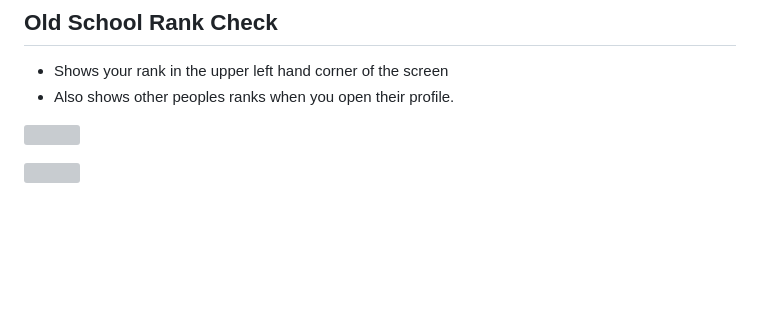
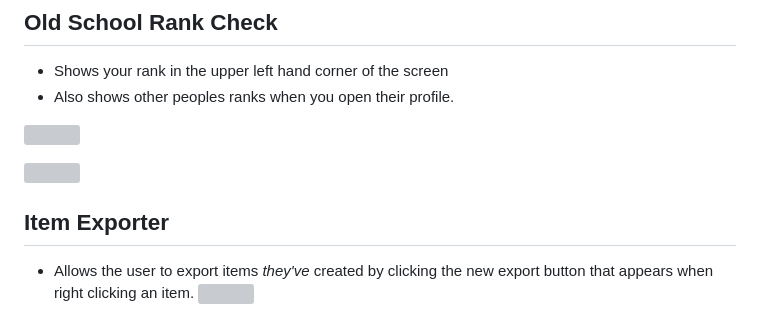
Before and after one commit to ZoltarML/BetterML, a Markdown page: README.md, the part around the change. Rendered like a GitHub page; blank space fills up the shorter version; grey boxes are pictures that could not be loaded.

```diff
--- a/README.md
+++ b/README.md
@@ -107,3 +107,7 @@
  ![](https://media.discordapp.net/attachments/856045199981281300/858920442684899358/unknown.png)
 
  ![](https://cdn.discordapp.com/attachments/614637022614782000/1081639840279433246/image.png)
+
+## Item Exporter
+ * Allows the user to export items *they've* created by clicking the new export button that appears when right clicking an item.
+![](https://cdn.discordapp.com/attachments/858914515446136833/867257595689566218/unknown.png)
```
